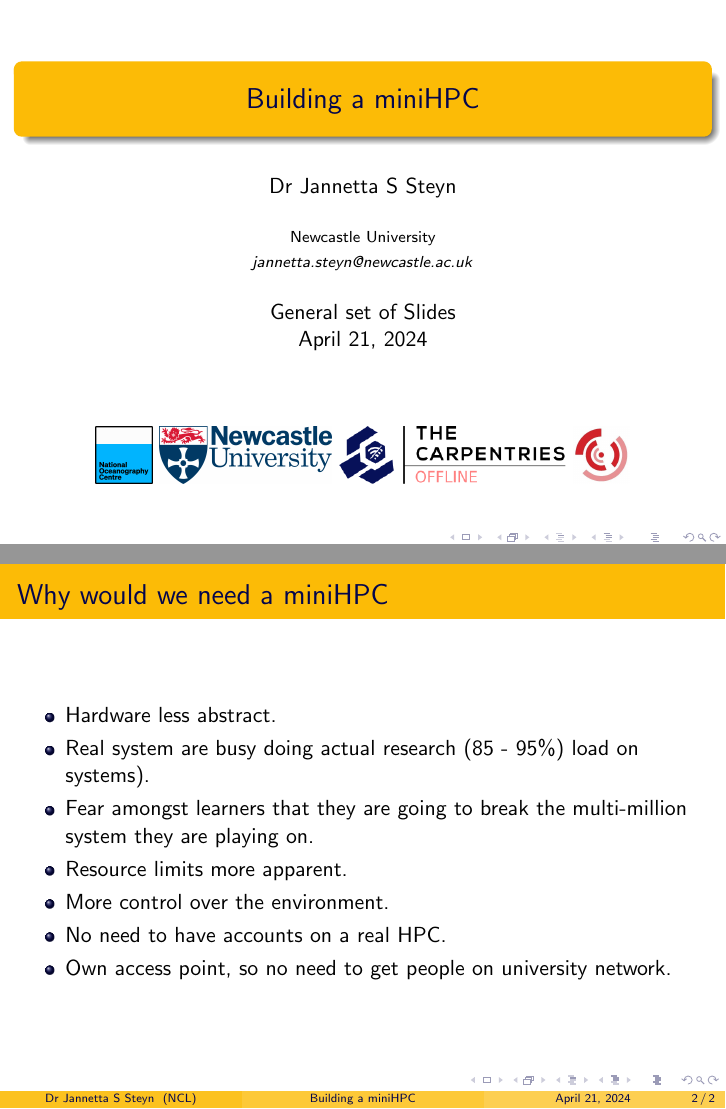
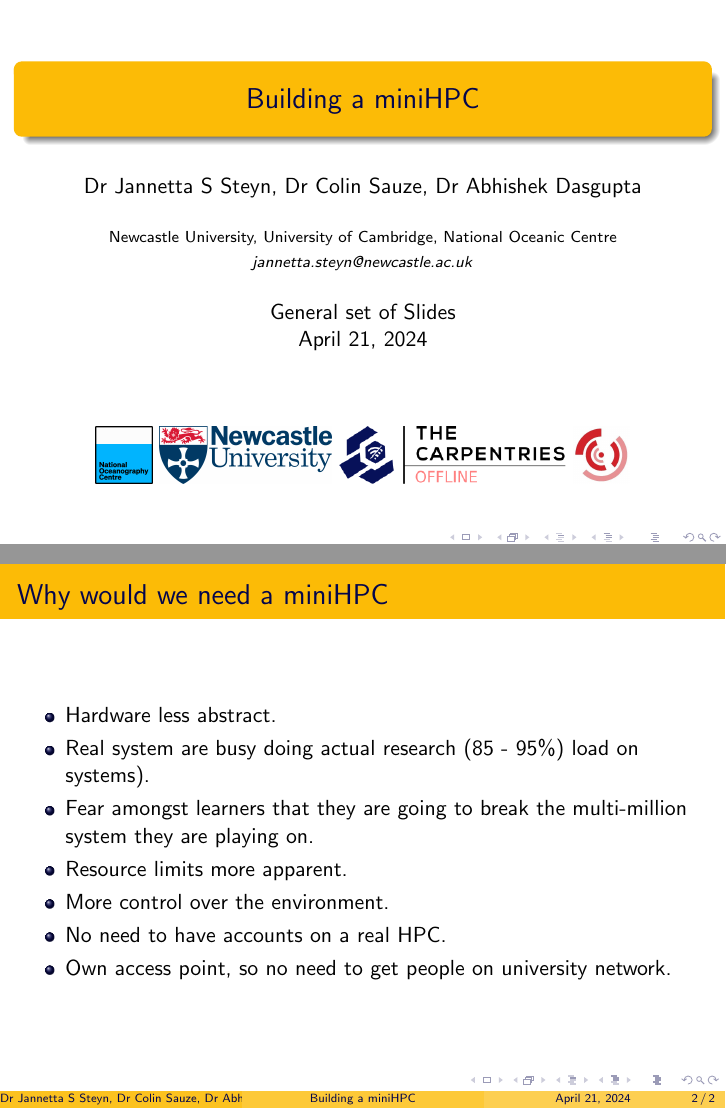
Before and after one commit to carpentriesoffline/Building_a_miniHPC, LaTeX slides (miniHPC.tex): pages 1 and 2 of 2, joined at a grey line. Compiled offline with pdfLaTeX.

Commit message:
Update contributors

```diff
--- a/miniHPC.tex
+++ b/miniHPC.tex
@@ -4,8 +4,8 @@
 \graphicspath{{images/}{./}} % Specifies where to look for included images (trailing slash required)
 
 \title{Building a miniHPC}
-\author{Dr Jannetta S Steyn}
-\institute[NCL]{Newcastle University \\ \smallskip \textit{jannetta.steyn@newcastle.ac.uk}}
+\author{Dr Jannetta S Steyn, Dr Colin Sauze, Dr Abhishek Dasgupta}
+\institute[NCL, UC, NOC]{Newcastle University, University of Cambridge, National Oceanic Centre\\ \smallskip \textit{jannetta.steyn@newcastle.ac.uk}}
 \date[\today]{General set of Slides \\ \today}
 \begin{document}
 \begin{frame}[plain]
```
Also changed, not shown: miniHPC.pdf.
